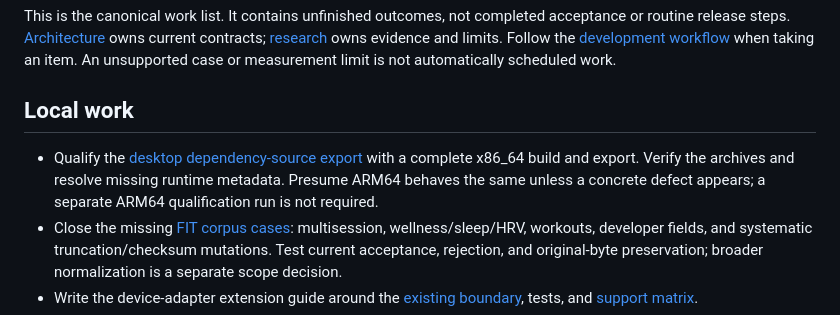
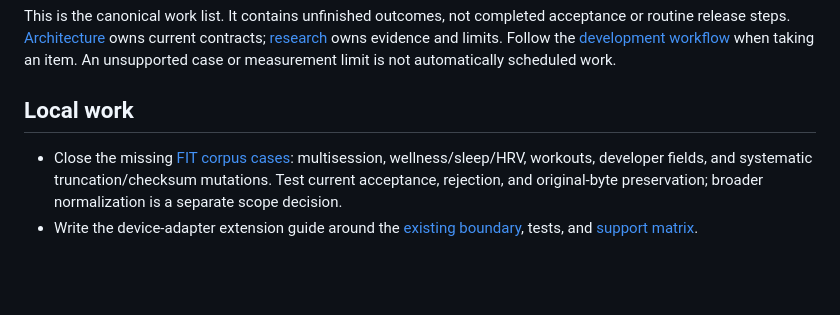
Before and after one commit to kubijo/garmin-toolkit, a Markdown page: docs/plans/README.md, the part around the change. GitHub-like rendering; blank space fills up the shorter version.

Commit message:
Close x86_64 AppImage source-export qualification
Qualified production and demo artifacts from b0cb619 using the native release build phase in a disposable checkout. Verified the complete source archive (799514 members across five parts), 248 runtime paths with no unresolved entries, the native manifest, both embedded update channels, and zsync controls. ARM64 equivalence is presumed as agreed. No release assets were published.

```diff
--- a/docs/plans/README.md
+++ b/docs/plans/README.md
@@ -7,9 +7,6 @@ limit is not automatically scheduled work.
 
 ## Local work
 
-- Qualify the [desktop dependency-source export](../../infra/release/README.md#desktop-appimages) with a complete x86_64
-  build and export. Verify the archives and resolve missing runtime metadata. Presume ARM64 behaves the same unless a
-  concrete defect appears; a separate ARM64 qualification run is not required.
 - Close the missing [FIT corpus cases](../research/fit-corpus.md#coverage-gaps): multisession, wellness/sleep/HRV,
   workouts, developer fields, and systematic truncation/checksum mutations. Test current acceptance, rejection, and
   original-byte preservation; broader normalization is a separate scope decision.
```
